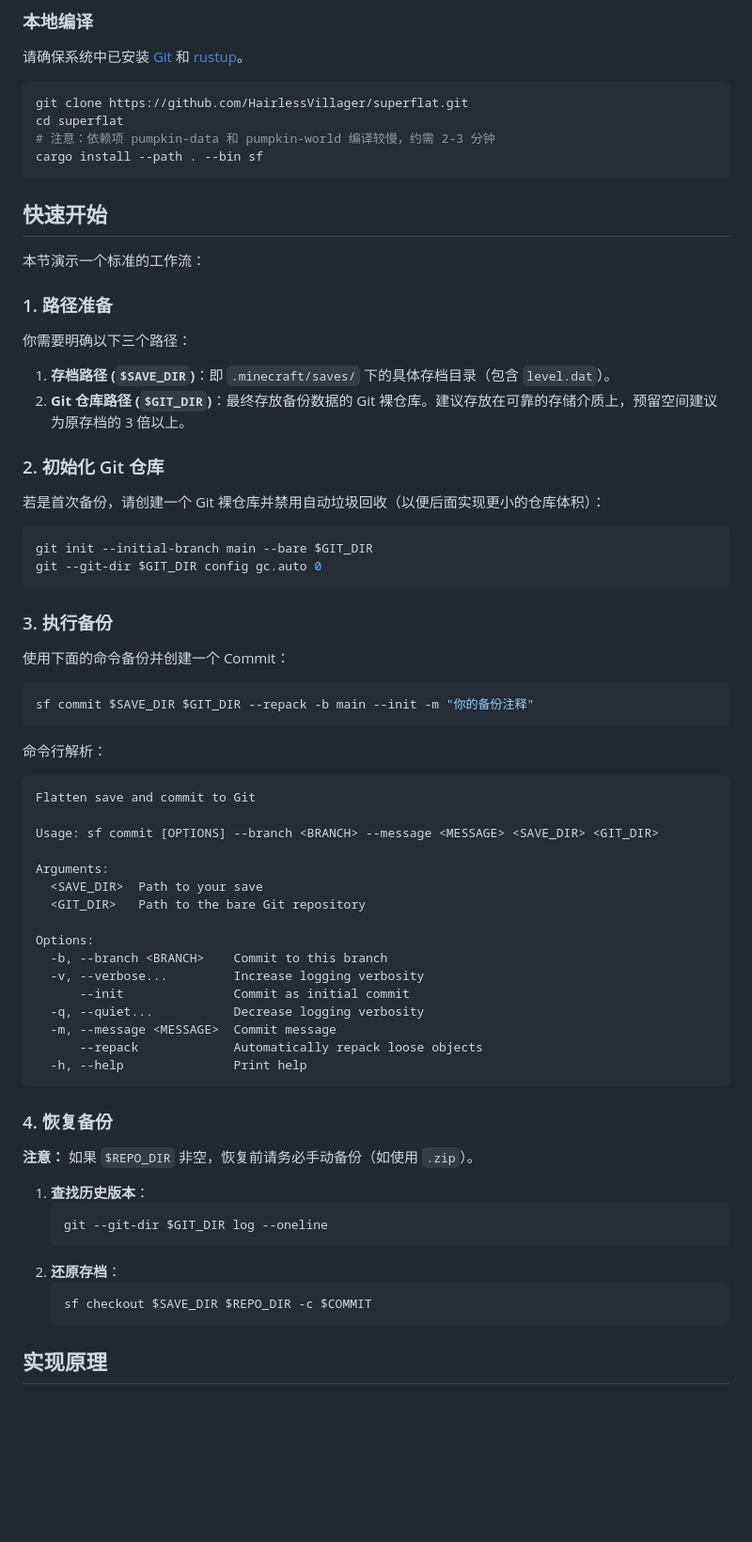
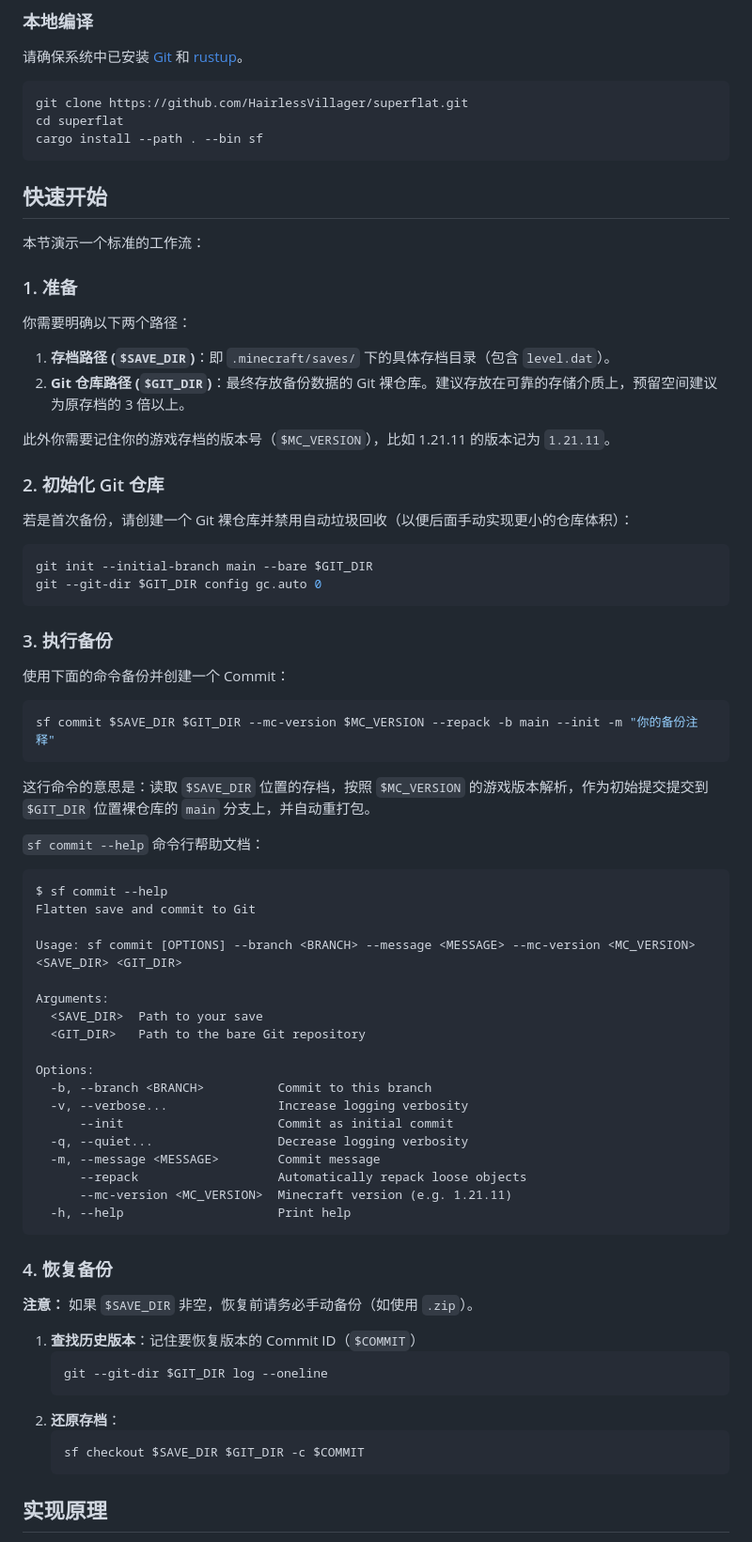
Before and after one commit to HairlessVillager/superflat, a Markdown page: README_ZH.md, the part around one of its changes. Shown at 94% size. Rendered like a GitHub page; blank space fills up the shorter version.

Commit message:
docs: update READMEs

````diff
--- a/README_ZH.md
+++ b/README_ZH.md
@@ -53,7 +46,6 @@ Superflat 是一款 Minecraft 存档格式转换工具，旨在将 Minecraft Jav
 ```sh
 git clone https://github.com/HairlessVillager/superflat.git
 cd superflat
-# 注意：依赖项 pumpkin-data 和 pumpkin-world 编译较慢，约需 2-3 分钟
 cargo install --path . --bin sf
 ```
 
@@ -61,16 +53,18 @@ cargo install --path . --bin sf
 
 本节演示一个标准的工作流：
 
-### 1. 路径准备
+### 1. 准备
 
-你需要明确以下三个路径：
+你需要明确以下两个路径：
 
 1.  **存档路径 (`$SAVE_DIR`)**：即 `.minecraft/saves/` 下的具体存档目录（包含 `level.dat`）。
 2.  **Git 仓库路径 (`$GIT_DIR`)**：最终存放备份数据的 Git 裸仓库。建议存放在可靠的存储介质上，预留空间建议为原存档的 3 倍以上。
 
+此外你需要记住你的游戏存档的版本号（`$MC_VERSION`），比如 1.21.11 的版本记为 `1.21.11`。
+
 ### 2. 初始化 Git 仓库
 
-若是首次备份，请创建一个 Git 裸仓库并禁用自动垃圾回收（以便后面实现更小的仓库体积）：
+若是首次备份，请创建一个 Git 裸仓库并禁用自动垃圾回收（以便后面手动实现更小的仓库体积）：
 
 ```sh
 git init --initial-branch main --bare $GIT_DIR
@@ -82,41 +76,45 @@ git --git-dir $GIT_DIR config gc.auto 0
 使用下面的命令备份并创建一个 Commit：
 
 ```sh
-sf commit $SAVE_DIR $GIT_DIR --repack -b main --init -m "你的备份注释"
+sf commit $SAVE_DIR $GIT_DIR --mc-version $MC_VERSION --repack -b main --init -m "你的备份注释"
 ```
 
-命令行解析：
+这行命令的意思是：读取 `$SAVE_DIR` 位置的存档，按照 `$MC_VERSION` 的游戏版本解析，作为初始提交提交到 `$GIT_DIR` 位置裸仓库的 `main` 分支上，并自动重打包。
+
+`sf commit --help` 命令行帮助文档：
 
 ```text
+$ sf commit --help
 Flatten save and commit to Git
 
-Usage: sf commit [OPTIONS] --branch <BRANCH> --message <MESSAGE> <SAVE_DIR> <GIT_DIR>
+Usage: sf commit [OPTIONS] --branch <BRANCH> --message <MESSAGE> --mc-version <MC_VERSION> <SAVE_DIR> <GIT_DIR>
 
 Arguments:
   <SAVE_DIR>  Path to your save
   <GIT_DIR>   Path to the bare Git repository
 
 Options:
-  -b, --branch <BRANCH>    Commit to this branch
-  -v, --verbose...         Increase logging verbosity
-      --init               Commit as initial commit
-  -q, --quiet...           Decrease logging verbosity
-  -m, --message <MESSAGE>  Commit message
-      --repack             Automatically repack loose objects
-  -h, --help               Print help
+  -b, --branch <BRANCH>          Commit to this branch
+  -v, --verbose...               Increase logging verbosity
+      --init                     Commit as initial commit
+  -q, --quiet...                 Decrease logging verbosity
+  -m, --message <MESSAGE>        Commit message
+      --repack                   Automatically repack loose objects
+      --mc-version <MC_VERSION>  Minecraft version (e.g. 1.21.11)
+  -h, --help                     Print help
 ```
 
 ### 4. 恢复备份
 
-**注意：** 如果 `$REPO_DIR` 非空，恢复前请务必手动备份（如使用 `.zip`）。
+**注意：** 如果 `$SAVE_DIR` 非空，恢复前请务必手动备份（如使用 `.zip`）。
 
-1.  **查找历史版本**：
+1.  **查找历史版本**：记住要恢复版本的 Commit ID（`$COMMIT`）
     ```sh
     git --git-dir $GIT_DIR log --oneline
     ```
 2.  **还原存档**：
     ```sh
-    sf checkout $SAVE_DIR $REPO_DIR -c $COMMIT
+    sf checkout $SAVE_DIR $GIT_DIR -c $COMMIT
     ```
 
 ## 实现原理
````
Also changed, not shown: other parts of README_ZH.md (+2 -9 lines), README.md (+25 -26 lines).
